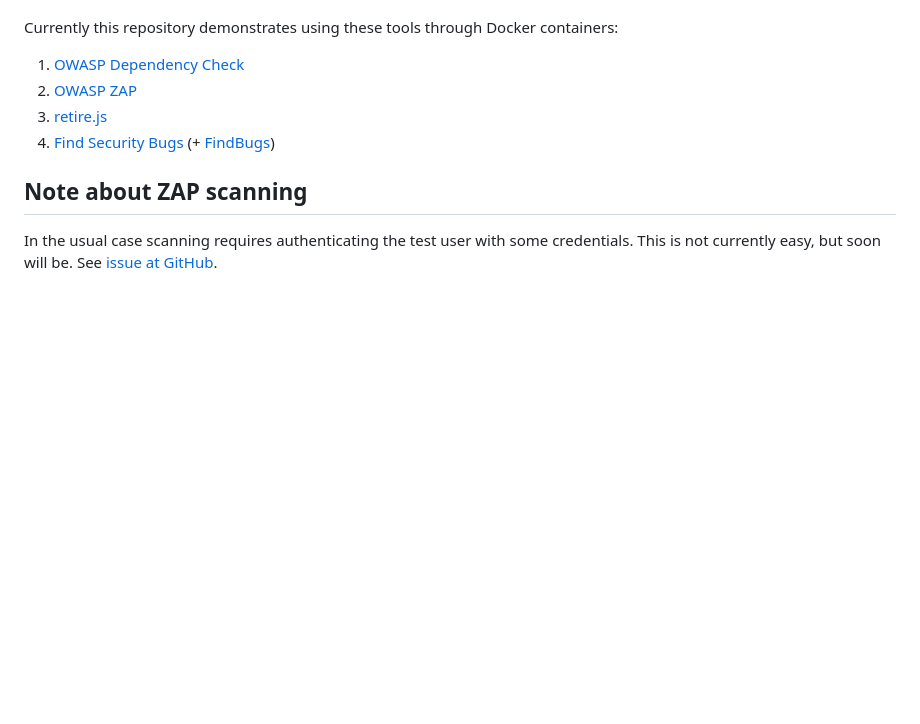
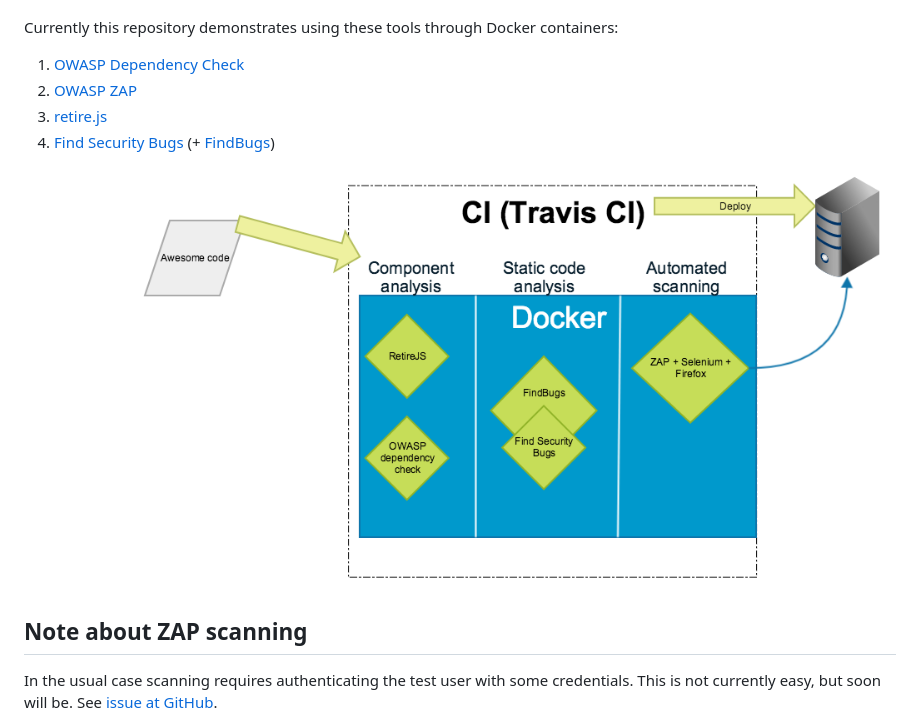
Before and after one commit to lokori/docker-devsec-demo, a Markdown page: README.md, the part around the change printed below. GitHub-like rendering; pictures changed too: simplified_security_pipeline.png (added); blank space fills up the shorter version.

Commit message:
Added a picture to clarify what this demo project does

```diff
--- a/README.md
+++ b/README.md
@@ -11,6 +11,8 @@ Currently this repository demonstrates using these tools through Docker containe
 2. [OWASP ZAP](owasp.org/index.php/OWASP_Zed_Attack_Proxy_Project)
 3. [retire.js](https://retirejs.github.io/retire.js/)
 4. [Find Security Bugs](http://find-sec-bugs.github.io/) (+ [FindBugs](http://findbugs.sourceforge.net/))
+
+![simplified_security_pipeline](simplified_security_pipeline.png)
 
 
 ## Note about ZAP scanning
```
Also changed, not shown: other parts of README.md (+2 -0 lines).
